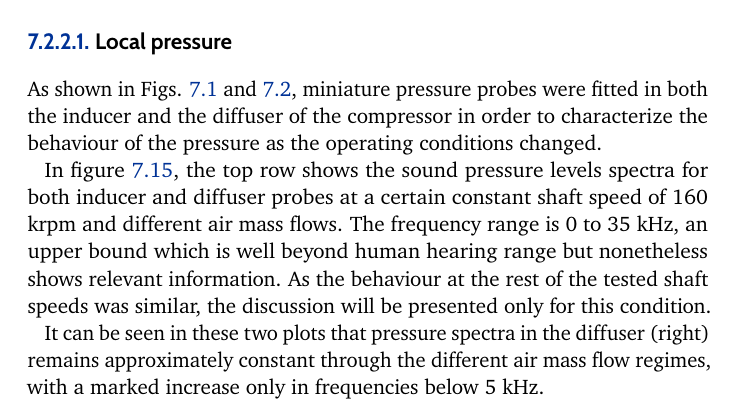
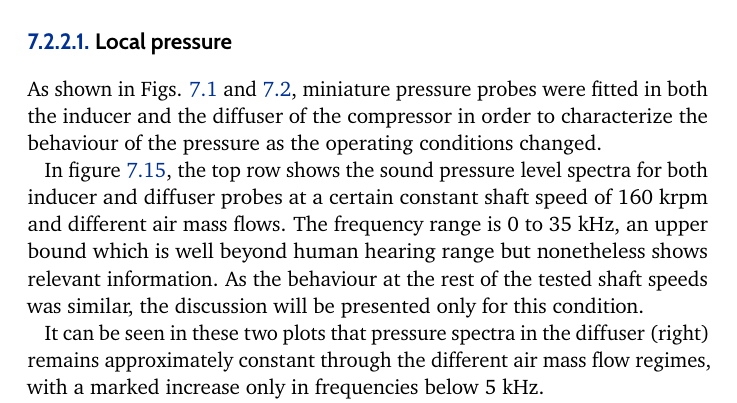
Before and after one commit to JorgeGT/PhD_Thesis, a LaTeX thesis (Tesis.tex, which reads cap_inlet.tex): part of page 143 of 202, cut so that both start at the same text. Compiled offline with pdfLaTeX.

Commit message:
Small change

```diff
--- a/cap_inlet.tex
+++ b/cap_inlet.tex
@@ -284,7 +284,7 @@ As shown in Figs. \ref{fig:metod_local_meas} and \ref{fig:metod_local_meas_dimen
 \label{fig:probes_all}
 \end{figure}
 
-In figure \ref{fig:probes_all}, the top row shows the sound pressure levels spectra for both inducer and diffuser probes at a certain constant shaft speed of 160 krpm and different air mass flows. The frequency range is 0 to 35 kHz, an upper bound which is well beyond human hearing range but nonetheless shows relevant information. As the behaviour at the rest of the tested shaft speeds was similar, the discussion will be presented only for this condition.
+In figure \ref{fig:probes_all}, the top row shows the sound pressure level spectra for both inducer and diffuser probes at a certain constant shaft speed of 160 krpm and different air mass flows. The frequency range is 0 to 35 kHz, an upper bound which is well beyond human hearing range but nonetheless shows relevant information. As the behaviour at the rest of the tested shaft speeds was similar, the discussion will be presented only for this condition.
 
 It can be seen in these two plots that pressure spectra in the diffuser (right) remains approximately constant through the different air mass flow regimes, with a marked increase only in frequencies below 5 kHz.
 
```
